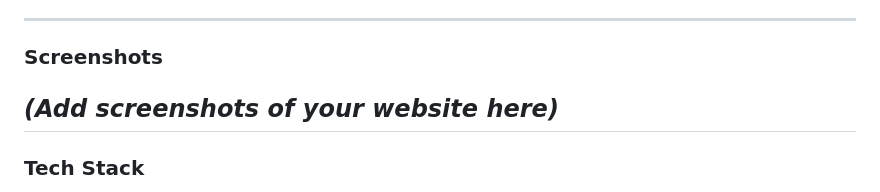
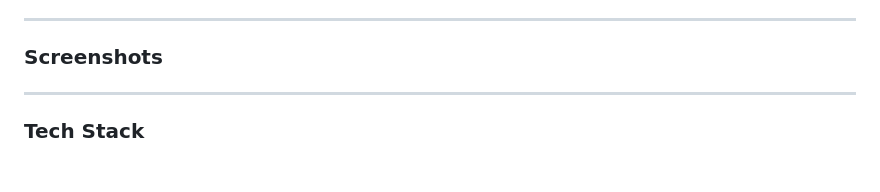
Before and after one commit to TheBinaryVision/Portfolio-Website, a Markdown page: README.md, the part around the change. Rendered like a GitHub page; blank space fills up the shorter version.

```diff
--- a/README.md
+++ b/README.md
@@ -29,7 +29,9 @@ Welcome to my personal portfolio website! This site showcases my projects, skill
 
 ### Screenshots
 
-*(Add screenshots of your website here)*
+
+
+
 ---
 
 ### Tech Stack
```
